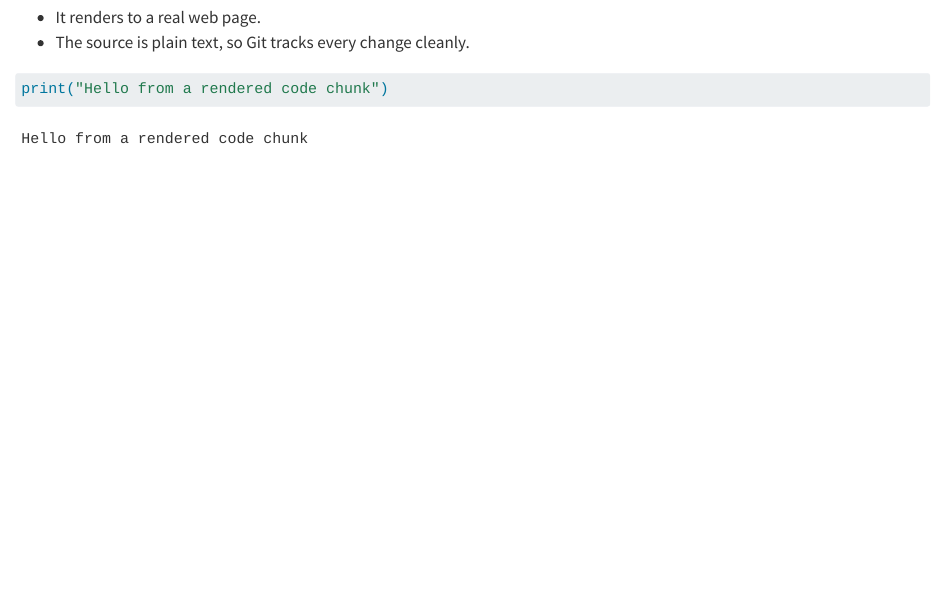
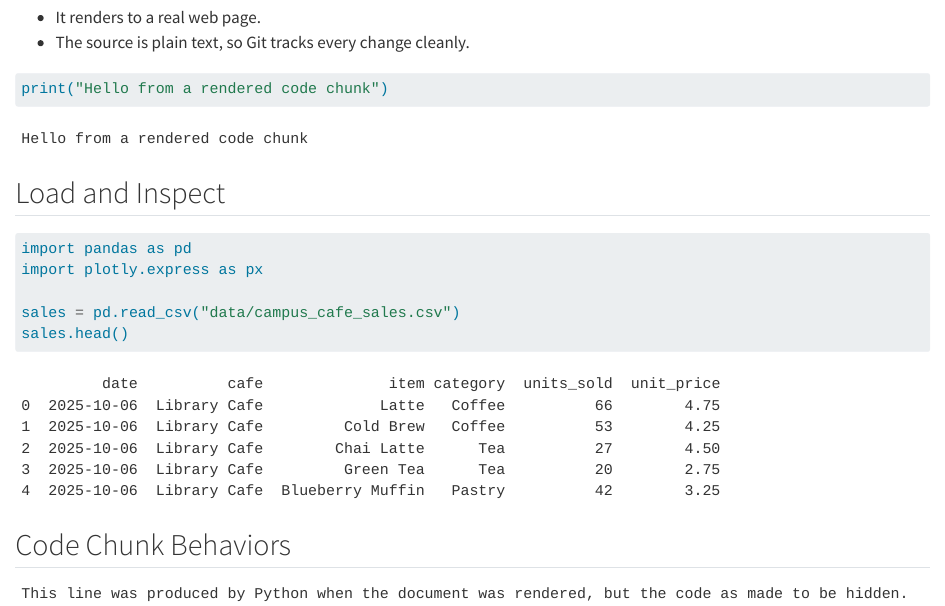
Before and after one commit to jasminedickerson/AgeAI, a Quarto document (index.qmd): the page in a window 1100 px wide, from 200 px down. Rendered offline with R 4.5, knitr and Pandoc in place of Quarto, with nearby package versions.

Commit message:
update with new page

````diff
--- /dev/null
+++ b/_quarto.yml
@@ -0,0 +1,9 @@
+project:
+  output-dir: docs
+  render:
+    - index.qmd
+
+format:
+  html:
+    theme: cosmo
+    css: styles.css
--- a/index.qmd
+++ b/index.qmd
@@ -11,7 +11,36 @@
 - It renders to a real web page.
 - The source is plain text, so Git tracks every change cleanly.
 
-
 ```{python}
 print("Hello from a rendered code chunk")
 ```
+
+
+
+## Load and Inspect
+
+```{python}
+import pandas as pd
+import plotly.express as px
+
+sales = pd.read_csv("data/campus_cafe_sales.csv")
+sales.head()
+
+```
+
+## Code Chunk Behaviors
+
+```{python}
+#| echo: false
+
+print("This line was produced by Python when the document was rendered, but the code as made to be hidden.")
+
+```
+
+```{python}
+#| include: false
+
+# Runs silently. Nothing appears here, but sales exists for every chunk below it.
+sales = pd.read_csv("data/campus_cafe_sales.csv")
+
+```
--- /dev/null
+++ b/styles.css
@@ -0,0 +1,6 @@
+h2.anchored {
+    color: #402C28;
+    background-color: antiquewhite;
+    padding: 2px;
+    border-bottom: 1px solid black;
+}
````
Also changed, not shown: 15 other files.
